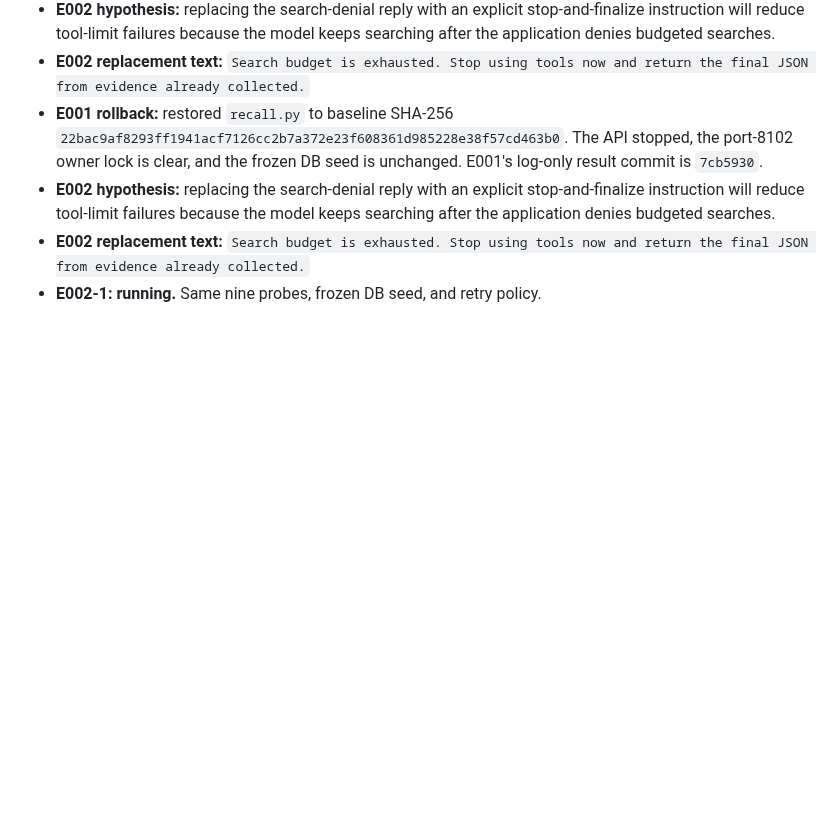
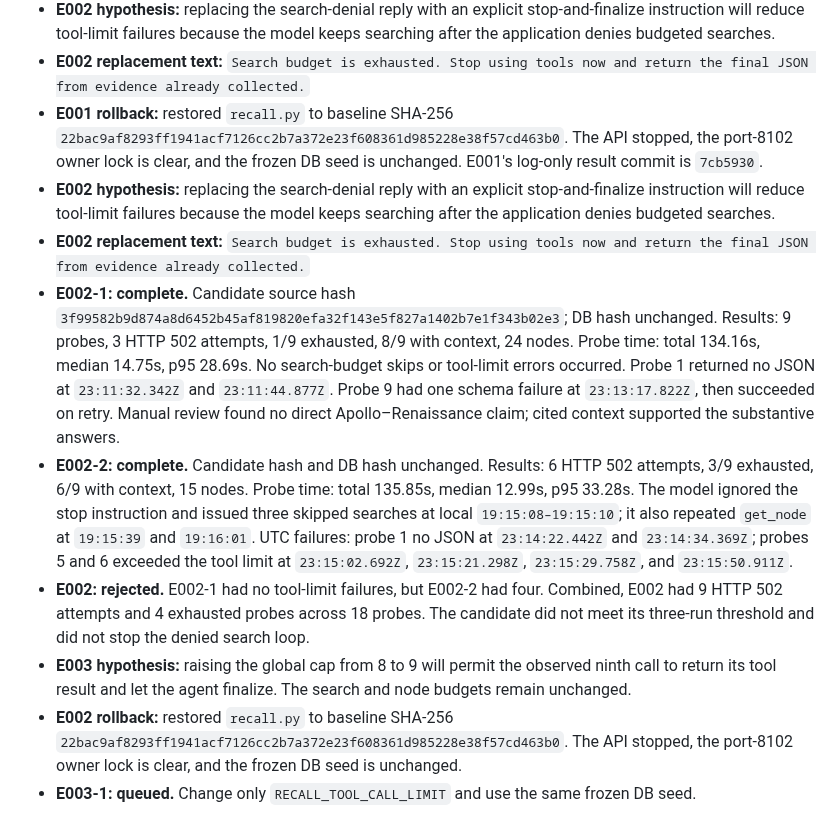
Before and after one commit to alennartz/second-brain, a Markdown page: experiments/RECALL_RELIABILITY.md, the part around one of its changes. Rendered like a GitHub page; blank space fills up the shorter version.

```diff
--- a/experiments/RECALL_RELIABILITY.md
+++ b/experiments/RECALL_RELIABILITY.md
@@ -100,4 +101,9 @@ The runner writes each trial result and both logs under `/tmp/recall-reliability
 - **E001 rollback:** restored `recall.py` to baseline SHA-256 `22bac9af8293ff1941acf7126cc2b7a372e23f608361d985228e38f57cd463b0`. The API stopped, the port-8102 owner lock is clear, and the frozen DB seed is unchanged. E001's log-only result commit is `7cb5930`.
 - **E002 hypothesis:** replacing the search-denial reply with an explicit stop-and-finalize instruction will reduce tool-limit failures because the model keeps searching after the application denies budgeted searches.
 - **E002 replacement text:** `Search budget is exhausted. Stop using tools now and return the final JSON from evidence already collected.`
-- **E002-1: running.** Same nine probes, frozen DB seed, and retry policy.
+- **E002-1: complete.** Candidate source hash `3f99582b9d874a8d6452b45af819820efa32f143e5f827a1402b7e1f343b02e3`; DB hash unchanged. Results: 9 probes, 3 HTTP 502 attempts, 1/9 exhausted, 8/9 with context, 24 nodes. Probe time: total 134.16s, median 14.75s, p95 28.69s. No search-budget skips or tool-limit errors occurred. Probe 1 returned no JSON at `23:11:32.342Z` and `23:11:44.877Z`. Probe 9 had one schema failure at `23:13:17.822Z`, then succeeded on retry. Manual review found no direct Apollo–Renaissance claim; cited context supported the substantive answers.
+- **E002-2: complete.** Candidate hash and DB hash unchanged. Results: 6 HTTP 502 attempts, 3/9 exhausted, 6/9 with context, 15 nodes. Probe time: total 135.85s, median 12.99s, p95 33.28s. The model ignored the stop instruction and issued three skipped searches at local `19:15:08–19:15:10`; it also repeated `get_node` at `19:15:39` and `19:16:01`. UTC failures: probe 1 no JSON at `23:14:22.442Z` and `23:14:34.369Z`; probes 5 and 6 exceeded the tool limit at `23:15:02.692Z`, `23:15:21.298Z`, `23:15:29.758Z`, and `23:15:50.911Z`.
+- **E002: rejected.** E002-1 had no tool-limit failures, but E002-2 had four. Combined, E002 had 9 HTTP 502 attempts and 4 exhausted probes across 18 probes. The candidate did not meet its three-run threshold and did not stop the denied search loop.
+- **E003 hypothesis:** raising the global cap from 8 to 9 will permit the observed ninth call to return its tool result and let the agent finalize. The search and node budgets remain unchanged.
+- **E002 rollback:** restored `recall.py` to baseline SHA-256 `22bac9af8293ff1941acf7126cc2b7a372e23f608361d985228e38f57cd463b0`. The API stopped, the port-8102 owner lock is clear, and the frozen DB seed is unchanged.
+- **E003-1: queued.** Change only `RECALL_TOOL_CALL_LIMIT` and use the same frozen DB seed.
```
Also changed, not shown: other parts of experiments/RECALL_RELIABILITY.md (+8 -7 lines).
